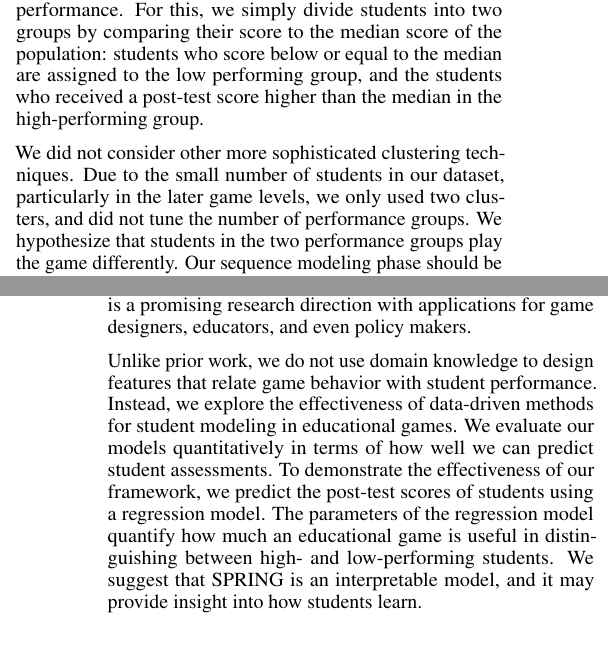
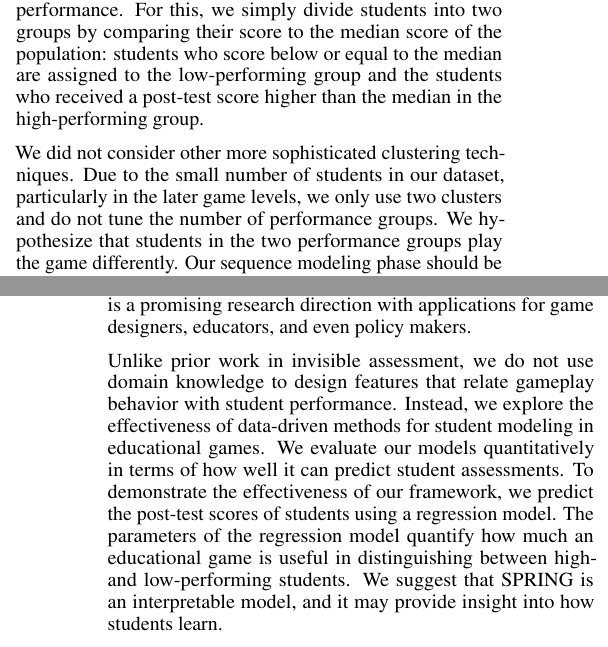
Before and after one commit to falakmasir/gain_paper, a LaTeX document (las_paper.tex): two parts of the columns of pages 3 and 8 of 9, joined at a grey line, cut so that both start at the same text. Compiled offline with pdfLaTeX.

Commit message:
Camera Ready Draft

```diff
--- a/las_paper.tex
+++ b/las_paper.tex
@@ -369,14 +369,13 @@
 	\label{sec:student_disc}
 
 	We use assessment data to group students according to their performance.
-	For this, we simply  divide students into two groups by comparing their score to the median score of the population: students who score below or equal to the median are assigned to the low performing group, and the students who received a post-test score higher than the median in the high-performing group.
+	For this, we simply  divide students into two groups by comparing their score to the median score of the population: students who score below or equal to the median are assigned to the low-performing group and the students who received a post-test score higher than the median in the high-performing group.
 
 	We did not consider other more sophisticated clustering techniques.
 	Due to the small number of students in our dataset, particularly in the later game levels, we only
-	used two clusters, and did not tune the number of performance groups.
-	We hypothesize that students in the two  performance groups play the game differently.
-	Our sequence modeling phase should be able to capture these differences
-	by learning the interaction patterns of each group in different game levels.
+	use two clusters and do not tune the number of performance groups.
+	We hypothesize that students in the two performance groups play the game differently.
+	Our sequence modeling phase should be able to capture these differences by learning the interaction patterns of each group in different game levels.
 
 
 	\subsection{Sequence Modeling}
@@ -762,9 +761,9 @@
 	In this study, we propose a novel data-driven method, \algname,  for student modeling in educational games.
 	Modeling student behavior  is a promising research direction with applications for game designers, educators, and even policy makers.
 
-	Unlike prior work, we do not use domain knowledge to design features that relate game behavior with student performance.
+	Unlike prior work in invisible assessment, we do not use domain knowledge to design features that relate gameplay behavior with student performance.
 	Instead, we  explore the effectiveness of data-driven methods for student modeling in educational games.
-	We evaluate our models quantitatively in terms of how well we can predict student assessments.
+	We evaluate our models quantitatively in terms of how well it can predict student assessments.
 	To demonstrate the effectiveness of our framework, we predict the post-test scores of students using a regression model.
 	The parameters of the regression model quantify how much an educational game is useful in distinguishing between high- and low-performing students.
 	We suggest that \algname is an interpretable model, and it may provide insight into how students learn.
```
Also changed, not shown: las_paper.pdf, las_paper.tex (10 more changed lines), 2 other files.
